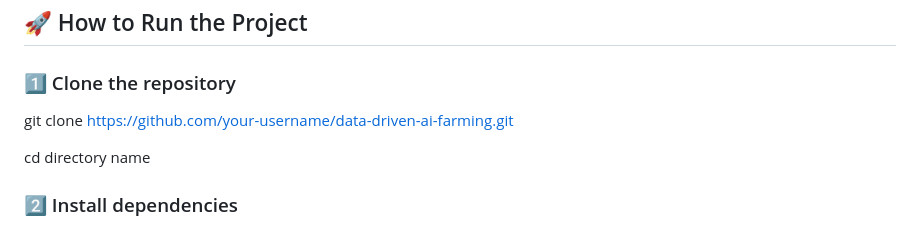
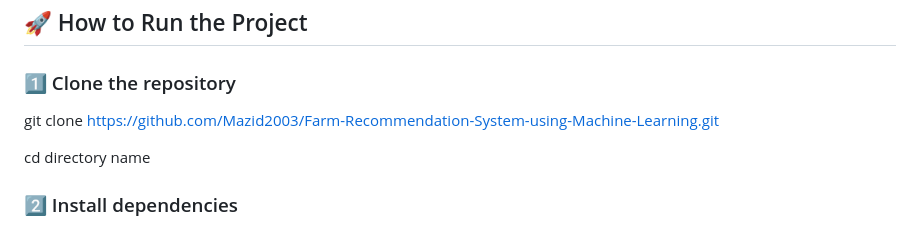
Before and after one commit to Mazid2003/Farm-Recommendation-System-using-Machine-Learning, a Markdown page: README.md, the part around the change. Drawn GitHub-style.

```diff
--- a/README.md
+++ b/README.md
@@ -55,7 +55,7 @@ Farmers often struggle with **choosing the right crops** due to unpredictable we
 
 ### 1️⃣ Clone the repository
 
-git clone https://github.com/your-username/data-driven-ai-farming.git
+git clone https://github.com/Mazid2003/Farm-Recommendation-System-using-Machine-Learning.git
 
 cd directory name
 
```
